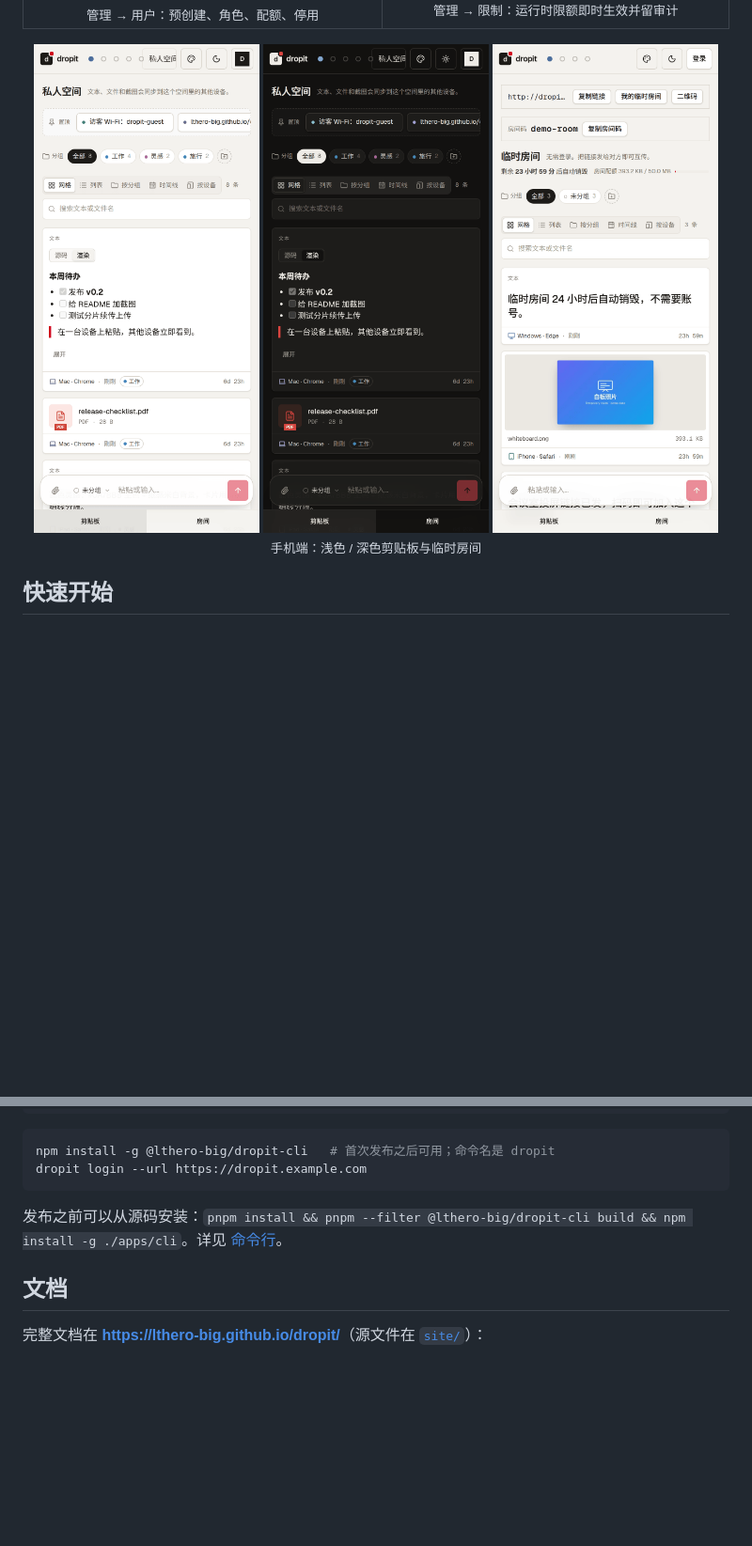
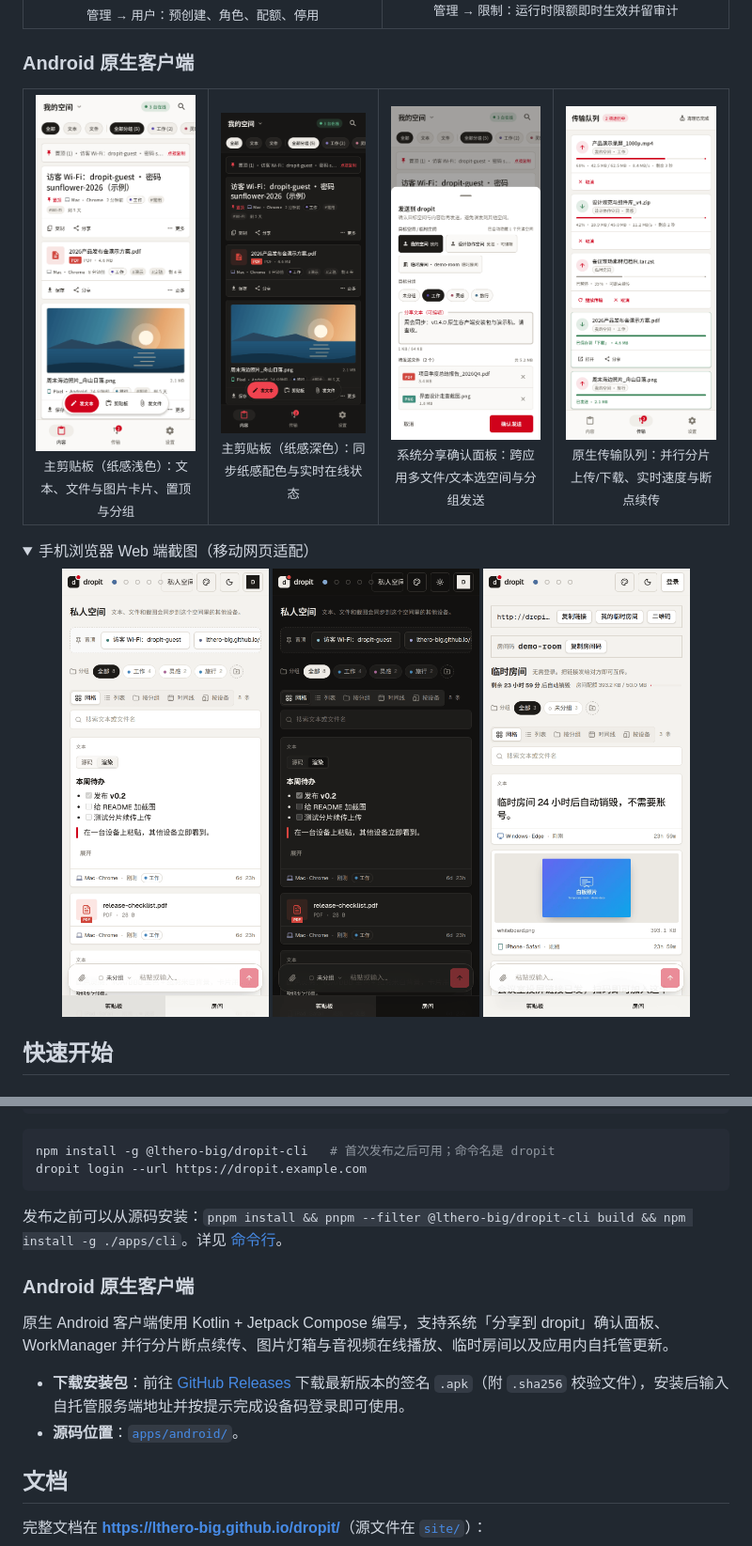
Before and after one commit to lthero-big/dropit, a Markdown page: README.md, 2 parts joined by grey strips. Shown at 94% size. Drawn GitHub-style; pictures changed too: docs/screenshots/android-board-dark.png (added), docs/screenshots/android-board-light.png (added), docs/screenshots/android-share-sheet.png (added); folded sections open; blank space fills up the shorter version.

```diff
--- a/README.md
+++ b/README.md
@@ -59,9 +60,21 @@
   </tr>
 </table>
 
+### Android 原生客户端
+
+<table>
+  <tr>
+    <td align="center"><img src="docs/screenshots/android-board-light.png" alt="Android 原生剪贴板（纸感浅色）" width="205" /><br /><sub>主剪贴板（纸感浅色）：文本、文件与图片卡片、置顶与分组</sub></td>
+    <td align="center"><img src="docs/screenshots/android-board-dark.png" alt="Android 原生剪贴板（纸感深色）" width="205" /><br /><sub>主剪贴板（纸感深色）：同步纸感配色与实时在线状态</sub></td>
+    <td align="center"><img src="docs/screenshots/android-share-sheet.png" alt="Android 系统分享确认面板" width="205" /><br /><sub>系统分享确认面板：跨应用多文件/文本选空间与分组发送</sub></td>
+    <td align="center"><img src="docs/screenshots/android-transfers.png" alt="Android 原生传输队列" width="205" /><br /><sub>原生传输队列：并行分片上传/下载、实时速度与断点续传</sub></td>
+  </tr>
+</table>
+
+<details>
+<summary>手机浏览器 Web 端截图（移动网页适配）</summary>
 <p align="center">
-  <img src="docs/screenshots/mobile-board.png" alt="手机端剪贴板（浅色）" width="240" />
-  <img src="docs/screenshots/mobile-board-dark.png" alt="手机端剪贴板（深色）" width="240" />
-  <img src="docs/screenshots/mobile-room.png" alt="手机端临时房间" width="240" />
-  <br /><sub>手机端：浅色 / 深色剪贴板与临时房间</sub>
+  <img src="docs/screenshots/mobile-board.png" alt="手机浏览器剪贴板（浅色）" width="220" />
+  <img src="docs/screenshots/mobile-board-dark.png" alt="手机浏览器剪贴板（深色）" width="220" />
+  <img src="docs/screenshots/mobile-room.png" alt="手机浏览器临时房间" width="220" />
 </p>
@@ -128,6 +142,13 @@ dropit login --url https://dropit.example.com
 
 发布之前可以从源码安装：`pnpm install && pnpm --filter @lthero-big/dropit-cli build && npm install -g ./apps/cli`。详见 [命令行](https://lthero-big.github.io/dropit/start/cli/)。
 
+### Android 原生客户端
+
+原生 Android 客户端使用 Kotlin + Jetpack Compose 编写，支持系统「分享到 dropit」确认面板、WorkManager 并行分片断点续传、图片灯箱与音视频在线播放、临时房间以及应用内自托管更新。
+
+- **下载安装包**：前往 [GitHub Releases](https://github.com/lthero-big/dropit/releases) 下载最新版本的签名 `.apk`（附 `.sha256` 校验文件），安装后输入自托管服务端地址并按提示完成设备码登录即可使用。
+- **源码位置**：[`apps/android/`](apps/android/)。
+
 ## 文档
 
 完整文档在 **<https://lthero-big.github.io/dropit/>**（源文件在 [`site/`](site/)）：
```
Also changed, not shown: other parts of README.md (+3 -1 lines), docs/screenshots/README.md (+38 -2 lines), 1 other file.
